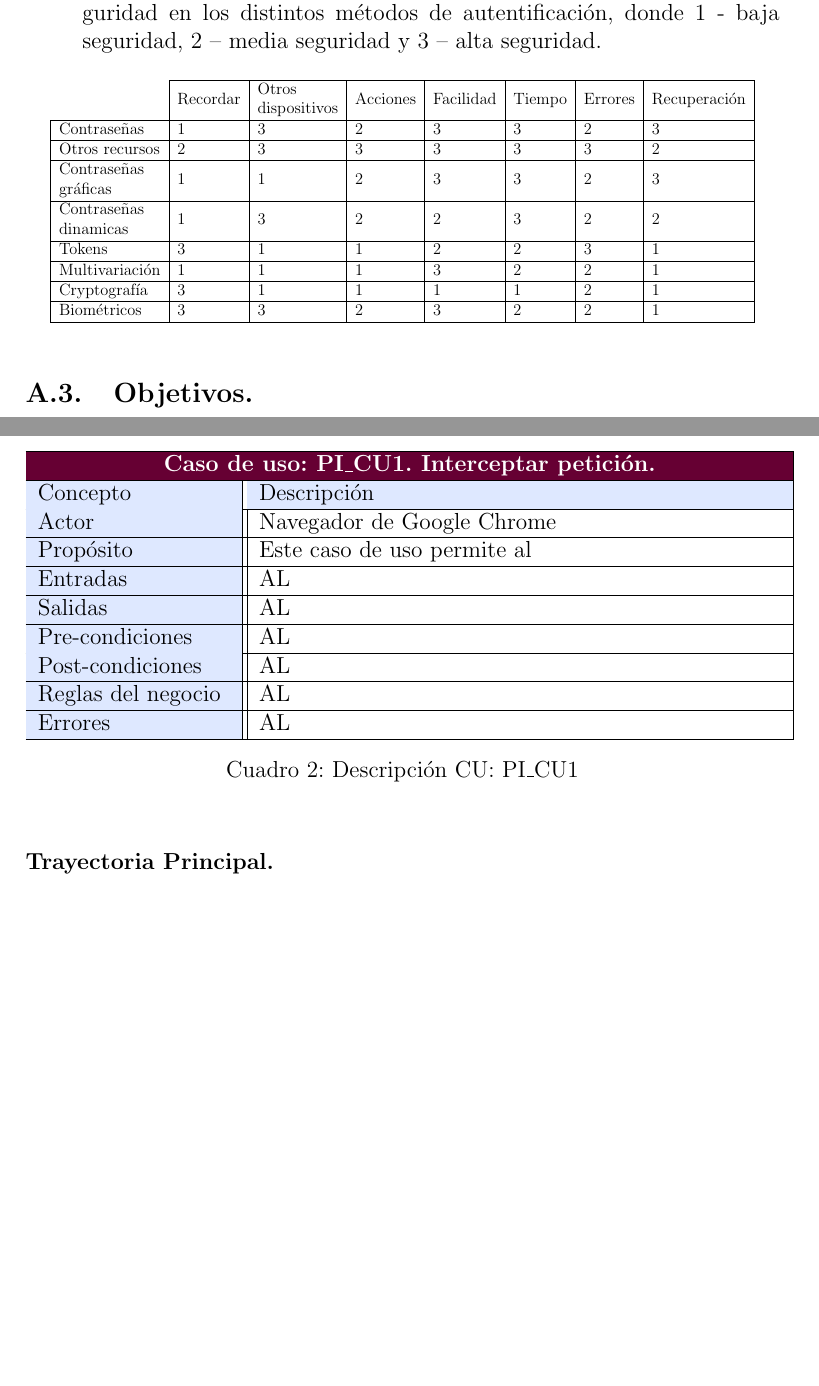
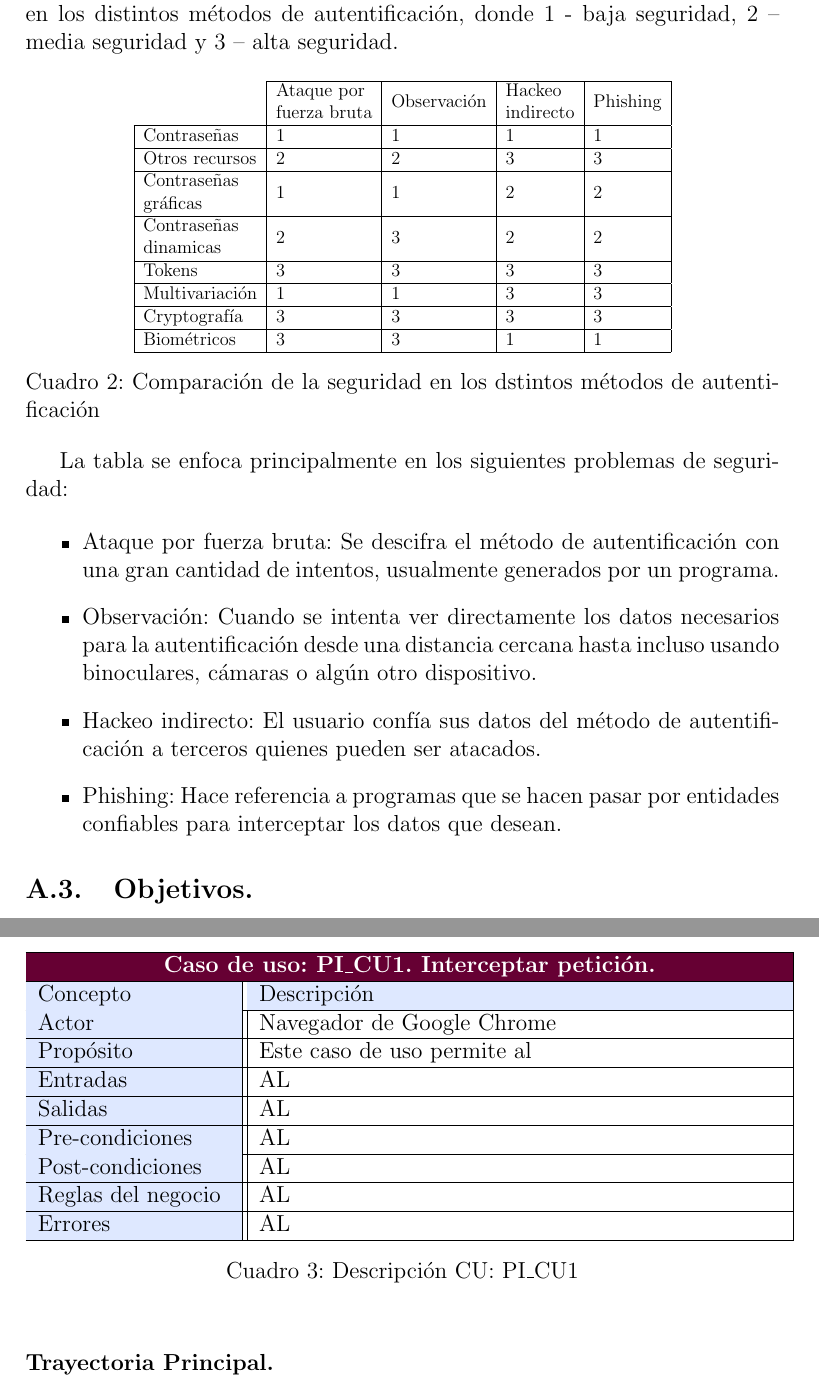
Before and after one commit to bryanblancas/TrabajoTerminal, a LaTeX document (TT2019-B003.tex): two parts of pages 7 and 13 of 15, joined at a grey line, cut so that both start at the same text, the shorter picture padded with empty space. Compiled offline with pdfLaTeX.

Commit message:
Agregue tabla 2 justificacion

```diff
--- a/TT2019-B003.tex
+++ b/TT2019-B003.tex
@@ -140,22 +141,29 @@
 
 			\begin{table}[htb]
 				\centering
-					\resizebox{13cm}{!} {
-						\begin{tabular}{l|l|l|l|l|l|l|l|}
-							\cline{2-8}
-							& Recordar & \begin{tabular}[c]{@{}l@{}}Otros\\ dispositivos\end{tabular} & Acciones & Facilidad & Tiempo & Errores & Recuperación \\ \hline
-							\multicolumn{1}{|l|}{Contraseñas}                                                      & 1        & 3                                                            & 2        & 3         & 3      & 2       & 3            \\ \hline
-							\multicolumn{1}{|l|}{Otros recursos}                                                   & 2        & 3                                                            & 3        & 3         & 3      & 3       & 2            \\ \hline
-							\multicolumn{1}{|l|}{\begin{tabular}[c]{@{}l@{}}Contraseñas \\ gráficas\end{tabular}}  & 1        & 1                                                            & 2        & 3         & 3      & 2       & 3            \\ \hline
-							\multicolumn{1}{|l|}{\begin{tabular}[c]{@{}l@{}}Contraseñas \\ dinamicas\end{tabular}} & 1        & 3                                                            & 2        & 2         & 3      & 2       & 2            \\ \hline
-							\multicolumn{1}{|l|}{Tokens}                                                           & 3        & 1                                                            & 1        & 2         & 2      & 3       & 1            \\ \hline
-							\multicolumn{1}{|l|}{Multivariación}                                                   & 1        & 1                                                            & 1        & 3         & 2      & 2       & 1            \\ \hline
-							\multicolumn{1}{|l|}{Cryptografía}                                                     & 3        & 1                                                            & 1        & 1         & 1      & 2       & 1            \\ \hline
-							\multicolumn{1}{|l|}{Biométricos}                                                      & 3        & 3                                                            & 2        & 3         & 2      & 2       & 1            \\ \hline
+				\resizebox{10cm}{!} {
+					\begin{tabular}{l|l|l|l|l|}
+						\cline{2-5}
+						& \begin{tabular}[c]{@{}l@{}}Ataque por\\ fuerza bruta\end{tabular} & Observación & \begin{tabular}[c]{@{}l@{}}Hackeo\\ indirecto\end{tabular} & Phishing \\ \hline
+						\multicolumn{1}{|l|}{Contraseñas}                                                      & 1                                                                 & 1           & 1                                                          & 1        \\ \hline
+						\multicolumn{1}{|l|}{Otros recursos}                                                   & 2                                                                 & 2           & 3                                                          & 3        \\ \hline
+						\multicolumn{1}{|l|}{\begin{tabular}[c]{@{}l@{}}Contraseñas \\ gráficas\end{tabular}}  & 1                                                                 & 1           & 2                                                          & 2        \\ \hline
+						\multicolumn{1}{|l|}{\begin{tabular}[c]{@{}l@{}}Contraseñas \\ dinamicas\end{tabular}} & 2                                                                 & 3           & 2                                                          & 2        \\ \hline
+						\multicolumn{1}{|l|}{Tokens}                                                           & 3                                                                 & 3           & 3                                                          & 3        \\ \hline
+						\multicolumn{1}{|l|}{Multivariación}                                                   & 1                                                                 & 1           & 3                                                          & 3        \\ \hline
+						\multicolumn{1}{|l|}{Cryptografía}                                                     & 3                                                                 & 3           & 3                                                          & 3        \\ \hline
+						\multicolumn{1}{|l|}{Biométricos}                                                      & 3                                                                 & 3           & 1                                                          & 1        \\ \hline
 					\end{tabular}
 				}
+			\caption{Comparación de la seguridad en los dstintos métodos de autentificación}
 			\end{table}
+		La tabla se enfoca principalmente en los siguientes problemas de seguridad:
 
+		\begin{itemize}
+			\item Ataque por fuerza bruta: Se descifra el método de autentificación con una gran cantidad de intentos, usualmente generados por un programa.
+			\item Observación: Cuando se intenta ver directamente los datos necesarios para la autentificación desde una distancia cercana hasta incluso usando binoculares, cámaras o algún otro dispositivo.
+			\item Hackeo indirecto: El usuario confía sus datos del método de autentificación a terceros quienes pueden ser atacados.
+			\item Phishing: Hace referencia a programas que se hacen pasar por entidades confiables para interceptar los datos que desean.
 		\end{itemize}
 
 		\subsection{Objetivos.}
```
Also changed, not shown: TT2019-B003.tex (1 more changed lines). Lines whose indentation alone changed are shown as unchanged.
